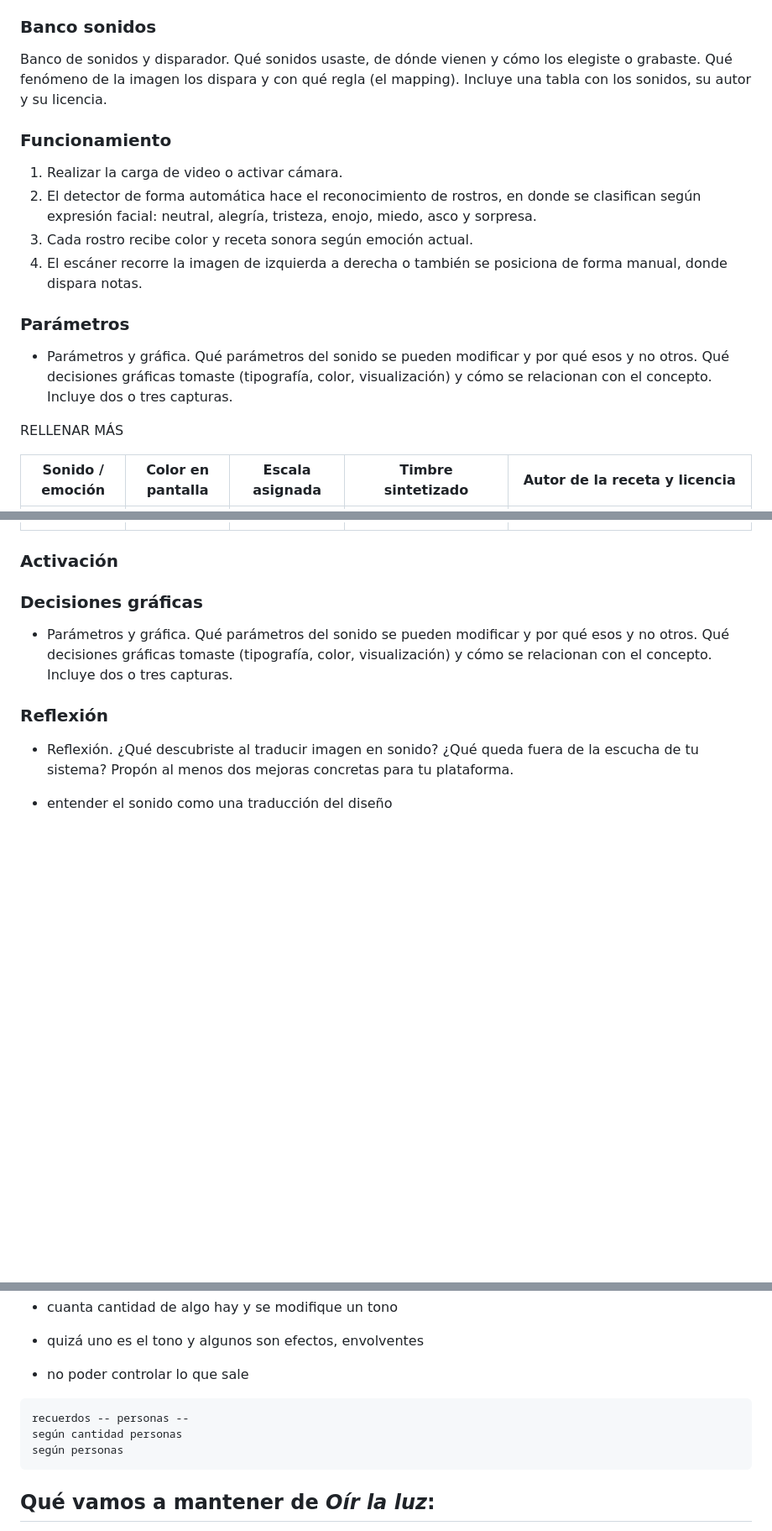
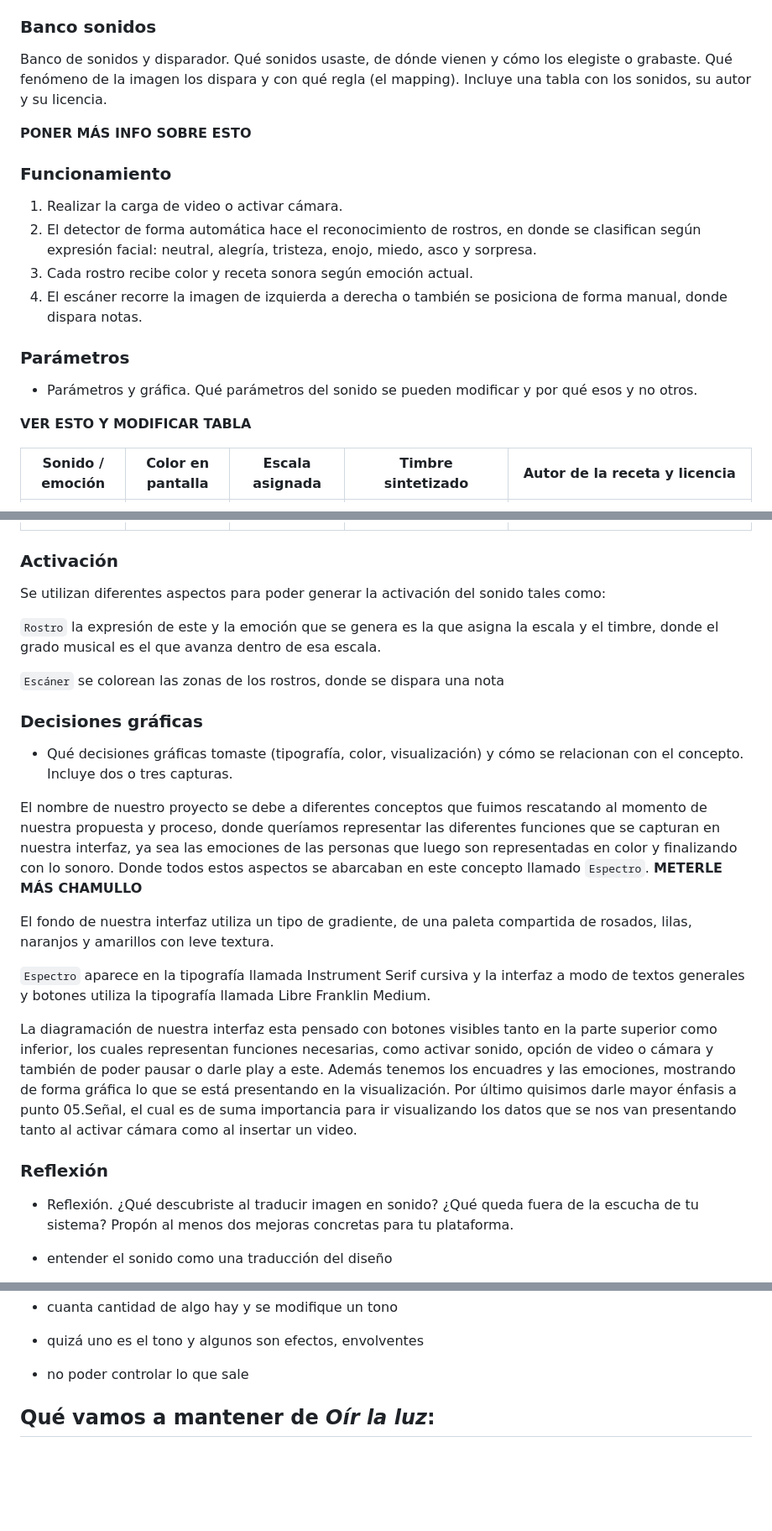
Before and after one commit to isipm08/espectro, a Markdown page: README.md, 3 parts joined by grey strips. Shown at 84% size. Drawn GitHub-style; blank space fills up the shorter version.

````diff
--- a/README.md
+++ b/README.md
@@ -31,6 +29,8 @@ Trabajamos con 3 espectros, los cuales son:
 ### Banco sonidos
 Banco de sonidos y disparador. Qué sonidos usaste, de dónde vienen y cómo los elegiste o grabaste. Qué fenómeno de la imagen los dispara y con qué regla (el mapping). Incluye una tabla con los sonidos, su autor y su licencia.
 
+**PONER MÁS INFO SOBRE ESTO**
+
 ### Funcionamiento
 1. Realizar la carga de video o activar cámara.
 2. El detector de forma automática hace el reconocimiento de rostros, en donde se clasifican según expresión facial: neutral, alegría, tristeza, enojo, miedo, asco y sorpresa.
@@ -38,9 +38,9 @@ Banco de sonidos y disparador. Qué sonidos usaste, de dónde vienen y cómo los
 4. El escáner recorre la imagen de izquierda a derecha o también se posiciona de forma manual, donde dispara notas.
 
 ### Parámetros
-- Parámetros y gráfica. Qué parámetros del sonido se pueden modificar y por qué esos y no otros. Qué decisiones gráficas tomaste (tipografía, color, visualización) y cómo se relacionan con el concepto. Incluye dos o tres capturas.
+- Parámetros y gráfica. Qué parámetros del sonido se pueden modificar y por qué esos y no otros.
 
-RELLENAR MÁS
+**VER ESTO Y MODIFICAR TABLA**
 
 | Sonido / emoción | Color en pantalla | Escala asignada | Timbre sintetizado | Autor de la receta y licencia |
 |---|---|---|---|---|
@@ -53,9 +53,22 @@ RELLENAR MÁS
 | Sorpresa | Cian `#5CE1E6` | Tonos enteros | Senoidal AM | Laboratorio de Sonido / equipo del proyecto; autoría individual y licencia por confirmar |
 
 ### Activación
+Se utilizan diferentes aspectos para poder generar la activación del sonido tales como:
+
+```Rostro``` la expresión de este y la emoción que se genera es la que asigna la escala y el timbre, donde el grado musical es el que avanza dentro de esa escala.
+
+```Escáner``` se colorean las zonas de los rostros, donde se dispara una nota
 
 ### Decisiones gráficas
-- Parámetros y gráfica. Qué parámetros del sonido se pueden modificar y por qué esos y no otros. Qué decisiones gráficas tomaste (tipografía, color, visualización) y cómo se relacionan con el concepto. Incluye dos o tres capturas.
+- Qué decisiones gráficas tomaste (tipografía, color, visualización) y cómo se relacionan con el concepto. Incluye dos o tres capturas.
+
+El nombre de nuestro proyecto se debe a diferentes conceptos que fuimos rescatando al momento de nuestra propuesta y proceso, donde queríamos representar las diferentes funciones que se capturan en nuestra interfaz, ya sea las emociones de las personas que luego son representadas en color y finalizando con lo sonoro. Donde todos estos aspectos se abarcaban en este concepto llamado ```Espectro```. **METERLE MÁS CHAMULLO**
+
+El fondo de nuestra interfaz utiliza un tipo de gradiente, de una paleta compartida de rosados, lilas, naranjos y amarillos con leve textura.
+
+```Espectro``` aparece en la tipografía llamada Instrument Serif cursiva y la interfaz a modo de textos generales y botones utiliza la tipografía llamada Libre Franklin Medium.
+
+La diagramación de nuestra interfaz esta pensado con botones visibles tanto en la parte superior como inferior, los cuales representan funciones necesarias, como activar sonido, opción de video o cámara y también de poder pausar o darle play a este. Además tenemos los encuadres y las emociones, mostrando de forma gráfica lo que se está presentando en la visualización. Por último quisimos darle mayor énfasis a punto 05.Señal, el cual es de suma importancia para ir visualizando los datos que se nos van presentando tanto al activar cámara como al insertar un video.
 
 ### Reflexión
 - Reflexión. ¿Qué descubriste al traducir imagen en sonido? ¿Qué queda fuera de la escucha de tu sistema? Propón al menos dos mejoras concretas para tu plataforma.
@@ -75,12 +88,6 @@ RELLENAR MÁS
 - cuanta cantidad de algo hay y se modifique un tono
 - quizá uno es el tono y algunos son efectos, envolventes
 - no poder controlar lo que sale
-
-```
-recuerdos -- personas --
-según cantidad personas
-según personas
-```
 
 ## Qué vamos a mantener de *Oír la luz*:
 - pantalla completa
````
Also changed, not shown: other parts of README.md (+0 -2 lines).
